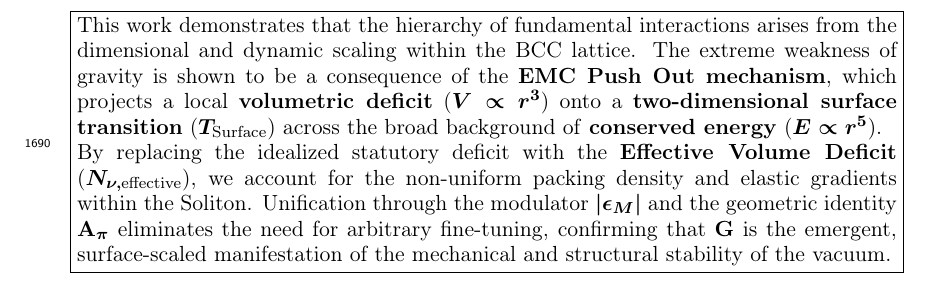
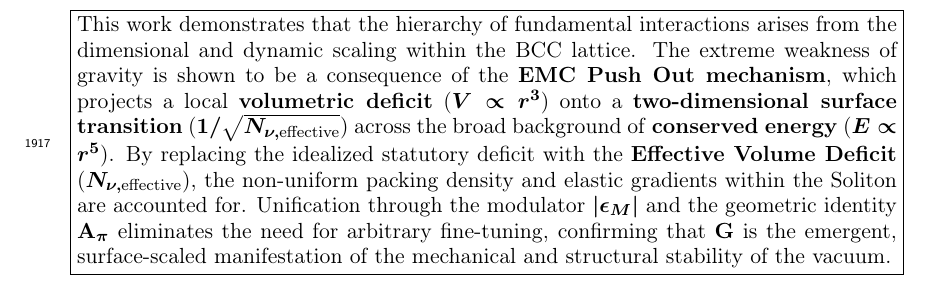
Before and after one commit to lsmolinski/MagnetismGravity, a LaTeX document (MagnetismGravity.tex): part of page 58 of 84 before the commit and part of page 64 of 84 after it, cut so that both start at the same text. Compiled offline with pdfLaTeX; a LaTeX package or settings file that is missing is left out.

Commit message:
przeniesienie ramki

```diff
--- a/MagnetismGravity.tex
+++ b/MagnetismGravity.tex
@@ -1749,13 +1749,6 @@ In the unified flowchart, the ratio between the modulator and the geometric back
 
 The gravitational coupling thus emerges as the mechanical projection of a $r^3$ volumetric void onto a $r^5$ energy background.
 
-\begin{center}
-	\fbox{\parbox{\dimexpr\linewidth-2\fboxsep-2\fboxrule\relax}{
-			This work demonstrates that the hierarchy of fundamental interactions arises from the dimensional and dynamic scaling within the BCC lattice. The extreme weakness of gravity is shown to be a consequence of the \textbf{EMC Push Out mechanism}, which projects a local \textbf{volumetric deficit} (\boldmath{$V \propto r^3$}) onto a \textbf{two-dimensional surface transition} (\boldmath{$T_{\text{Surface}}$}) across the broad background of \textbf{conserved energy} (\boldmath{$E \propto r^5$}).
-
-			By replacing the idealized statutory deficit with the \textbf{Effective Volume Deficit} (\boldmath{$N_{\nu, \text{effective}}$}), we account for the non-uniform packing density and elastic gradients within the Soliton. Unification through the modulator \boldmath{$|\epsilon_M|$} and the geometric identity \boldmath{$\mathbf{A}_{\pi}$} eliminates the need for arbitrary fine-tuning, confirming that \textbf{G} is the emergent, surface-scaled manifestation of the mechanical and structural stability of the vacuum.
-	}}
-\end{center}
 \subsubsection*{The Unitary Geometric Path}
 As illustrated in the schematic, $|\epsilon_M|$ acts as the \textbf{Universal Gear Ratio} of the vacuum lattice. A single modulator simultaneously determines:
 \begin{itemize}
@@ -1947,6 +1940,13 @@ The dimensionless Total Gravitational Weakness Factor ($\mathbf{\Omega_G}$) that
 	\caption{\textbf{The Dual Geometric Components of the Gravitational Constant $\mathbf{G}$.} The final value of $\mathbf{G}$ is a product of three factors: the Electromagnetic Base ($\mathbf{G}_{\text{Base}}$) scaled by the $\mathbf{\Omega_{E}}$ factor (Static/Emergent Geometry) and the $\mathbf{\Omega_{M}}$ factor, which is the cube of the Magnetic Deficit Factor ($\mathbf{|\epsilon_{M}|}^{\mathbf{3}}$).}
 	\label{fig:dual_scaling}
 \end{figure}
+
+\begin{center}
+	\fbox{\parbox{\dimexpr\linewidth-2\fboxsep-2\fboxrule\relax}{
+			This work demonstrates that the hierarchy of fundamental interactions arises from the dimensional and dynamic scaling within the BCC lattice. The extreme weakness of gravity is shown to be a consequence of the \textbf{EMC Push Out mechanism}, which projects a local \textbf{volumetric deficit} (\boldmath{$V \propto r^3$}) onto a \textbf{two-dimensional surface transition} (\boldmath{$1/\sqrt{N_{\nu, \text{effective}}}$}) across the broad background of \textbf{conserved energy} (\boldmath{$E \propto r^5$}).
+			By replacing the idealized statutory deficit with the \textbf{Effective Volume Deficit} (\boldmath{$N_{\nu, \text{effective}}$}), the non-uniform packing density and elastic gradients within the Soliton are accounted for. Unification through the modulator \boldmath{$|\epsilon_M|$} and the geometric identity \boldmath{$\mathbf{A}_{\pi}$} eliminates the need for arbitrary fine-tuning, confirming that \textbf{G} is the emergent, surface-scaled manifestation of the mechanical and structural stability of the vacuum.
+	}}
+\end{center}
 
 \subsection{The Soliton Radius and Neutrino Interaction Cross-Section}
 
```
Also changed, not shown: MagnetismGravity.pdf.
